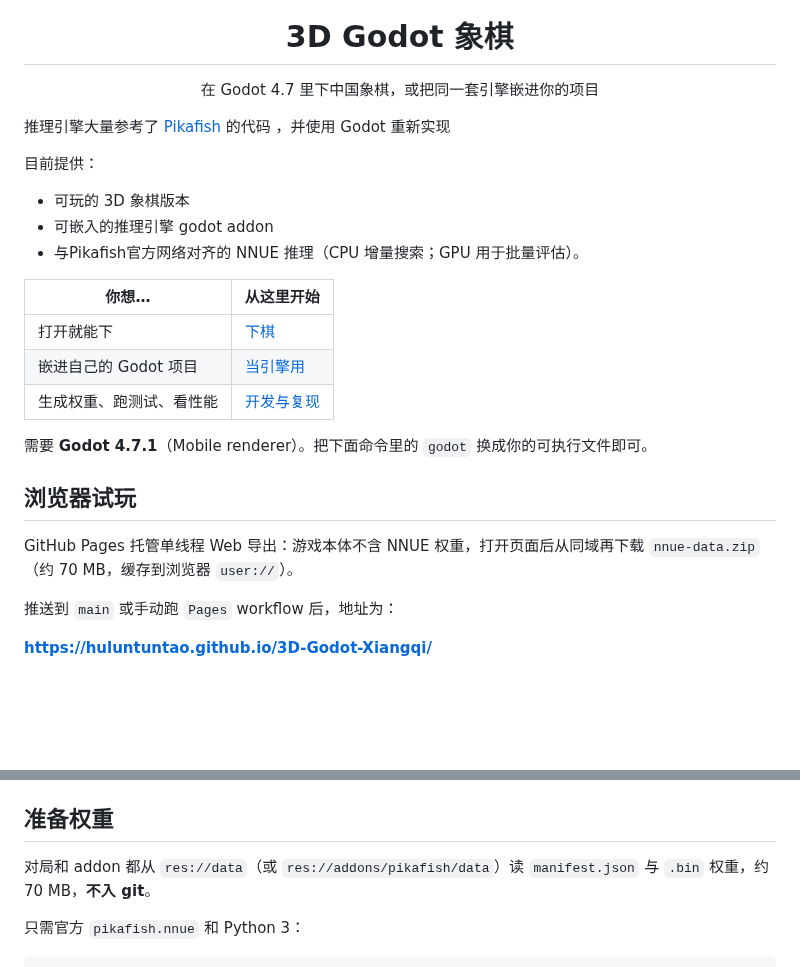
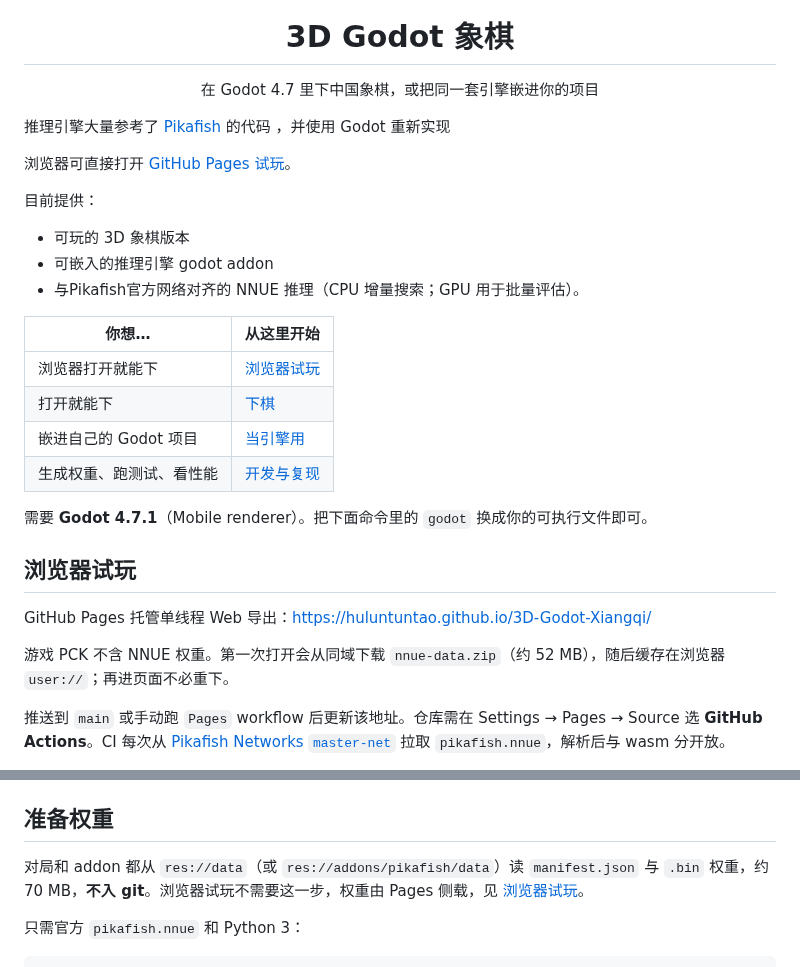
Before and after one commit to HuLunTunTao/3D-Godot-Xiangqi, a Markdown page: README.md, 2 parts joined by grey strips. GitHub-like rendering; blank space fills up the shorter version.

```diff
--- a/README.md
+++ b/README.md
@@ -6,6 +6,8 @@
 
 推理引擎大量参考了 [Pikafish](https://github.com/official-pikafish/Pikafish) 的代码 ，并使用 Godot 重新实现
 
+浏览器可直接打开 [GitHub Pages 试玩](https://huluntuntao.github.io/3D-Godot-Xiangqi/)。
+
 目前提供：
 - 可玩的 3D 象棋版本
 - 可嵌入的推理引擎 godot addon
@@ -13,6 +15,7 @@
 
 | 你想… | 从这里开始 |
 |---|---|
+| 浏览器打开就能下 | [浏览器试玩](#浏览器试玩) |
 | 打开就能下 | [下棋](#下棋) |
 | 嵌进自己的 Godot 项目 | [当引擎用](#当引擎用) |
 | 生成权重、跑测试、看性能 | [开发与复现](#开发与复现) |
@@ -21,9 +24,9 @@
 
 ## 浏览器试玩
 
-GitHub Pages 托管单线程 Web 导出：游戏本体不含 NNUE 权重，打开页面后从同域再下载 `nnue-data.zip`（约 70 MB，缓存到浏览器 `user://`）。
+GitHub Pages 托管单线程 Web 导出：[https://huluntuntao.github.io/3D-Godot-Xiangqi/](https://huluntuntao.github.io/3D-Godot-Xiangqi/)
 
-推送到 `main` 或手动跑 `Pages` workflow 后，地址为：
+游戏 PCK 不含 NNUE 权重。第一次打开会从同域下载 `nnue-data.zip`（约 52 MB），随后缓存在浏览器 `user://`；再进页面不必重下。
 
-**https://huluntuntao.github.io/3D-Godot-Xiangqi/**
+推送到 `main` 或手动跑 `Pages` workflow 后更新该地址。仓库需在 Settings → Pages → Source 选 **GitHub Actions**。CI 每次从 [Pikafish Networks `master-net`](https://github.com/official-pikafish/Networks/releases/tag/master-net) 拉取 `pikafish.nnue`，解析后与 wasm 分开放。
 
@@ -58,7 +71,7 @@ godot --headless --path . -s res://tools/smoke_addon_headless.gd
 
 ## 准备权重
 
-对局和 addon 都从 `res://data`（或 `res://addons/pikafish/data`）读 `manifest.json` 与 `.bin` 权重，约 70 MB，**不入 git**。
+对局和 addon 都从 `res://data`（或 `res://addons/pikafish/data`）读 `manifest.json` 与 `.bin` 权重，约 70 MB，**不入 git**。浏览器试玩不需要这一步，权重由 Pages 侧载，见 [浏览器试玩](#浏览器试玩)。
 
 只需官方 `pikafish.nnue` 和 Python 3：
 
```
Also changed, not shown: other parts of README.md (+11 -1 lines), docs/images/github-pages-cannon.png (added), docs/images/github-pages-midgame.png (added), docs/images/github-pages-start.png (added).
